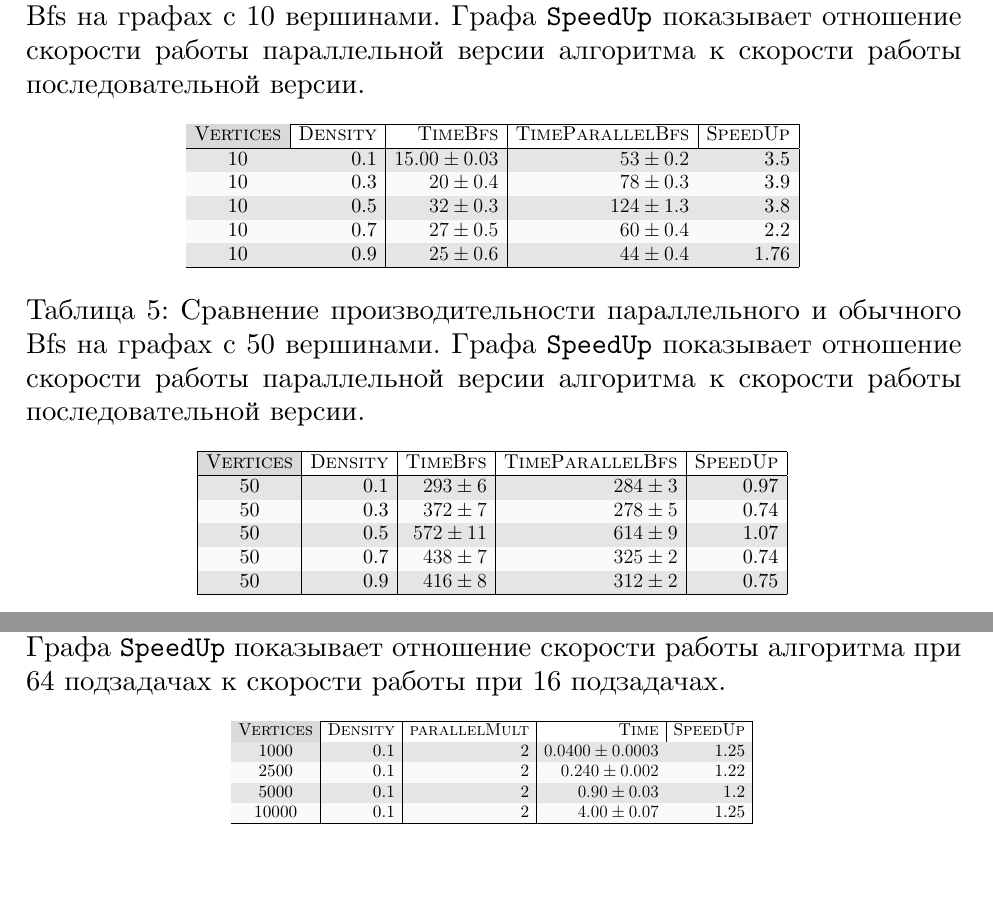
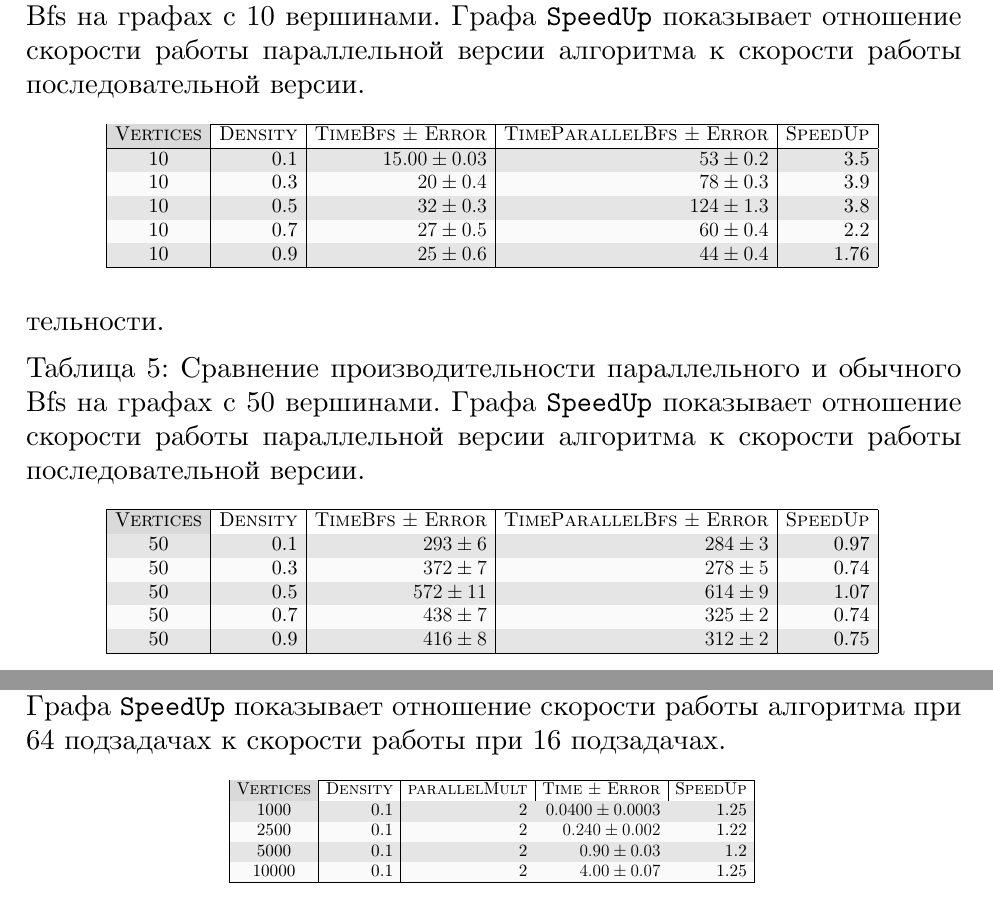
Before and after one commit to LeonidLodygin/Articles, a LaTeX thesis (2023/Bfs/bfs_lodygin.tex, which reads 2023/Bfs/experiment.tex): two parts of pages 20 and 21 of 25, joined at a grey line, cut so that both start at the same text. Compiled offline with XeLaTeX.

Commit message:
Fix of tables and histogram

```diff
--- a/2023/Bfs/experiment.tex
+++ b/2023/Bfs/experiment.tex
@@ -138,7 +138,7 @@
     \scalebox{0.7}{
     \begin{tabular}{| a | r | r | r | r |}
     \hline
-        \textsc{Vertices} & \textsc{Density} & \textsc{TimeBfs} & \textsc{TimeParallelBfs} & \textsc{SpeedUp}\\
+        \textsc{Vertices} & \textsc{Density} & \textsc{TimeBfs $\pm$ Error} & \textsc{TimeParallelBfs $\pm$ Error} & \textsc{SpeedUp}\\
         \hline
         10 & 0.1 & $15.00 \pm 0.03$ & $53 \pm 0.2$ & 3.5 \\
         10 & 0.3 & $20 \pm 0.4$ & $78 \pm 0.3$ & 3.9 \\
@@ -160,7 +160,7 @@
     \scalebox{0.7}{
     \begin{tabular}{| a | r | r | r | r |}
     \hline
-        \textsc{Vertices} & \textsc{Density} & \textsc{TimeBfs} & \textsc{TimeParallelBfs} & \textsc{SpeedUp}\\
+        \textsc{Vertices} & \textsc{Density} & \textsc{TimeBfs $\pm$ Error} & \textsc{TimeParallelBfs $\pm$ Error} & \textsc{SpeedUp}\\
         \hline
         50 & 0.1 & $293 \pm 6$ & $284 \pm 3$ & 0.97 \\
         50 & 0.3 & $372 \pm 7$ & $278 \pm 5$ & 0.74\\
@@ -182,8 +182,8 @@
     \scalebox{0.6}{
     \begin{tabular}{| a | r | r | r | a | r | r | r |}
     \hline
-        \textsc{Vertices} & \textsc{Density} & \textsc{parallelMult} & \textsc{Time} &
-        \textsc{Vertices} & \textsc{Density} & \textsc{parallelMult} & \textsc{Time} \\
+        \textsc{Vertices} & \textsc{Density} & \textsc{parallelMult} & \textsc{Time $\pm$ Error} &
+        \textsc{Vertices} & \textsc{Density} & \textsc{parallelMult} & \textsc{Time $\pm$ Error} \\
         \hline
         500 & 0.1 & 1 & $9,8 \pm 0.1$ & 2500 & 0.1 & 2 & $240 \pm 3$  \\
         500 & 0.3 & 1 & $19 \pm 0.4$ & 2500 & 0.3 & 2 & $470 \pm 9$ \\
@@ -211,7 +211,7 @@
     \scalebox{0.6}{
     \begin{tabular}{| a | r | r | r | r | r |}
     \hline
-        \textsc{Vertices} & \textsc{Density} & \textsc{parallelMult} & \textsc{Time} &
+        \textsc{Vertices} & \textsc{Density} & \textsc{parallelMult} & \textsc{Time $\pm$ Error} &
         \textsc{SpeedUp} \\
         \hline
         1000 & 0.1 & 2 & $0.0400 \pm 0.0003$ & 1.25 \\
```
Also changed, not shown: 2023/Bfs/Bfs_Lodygin.pdf, 2023/Bfs/experiment.tex (10 more changed lines).
